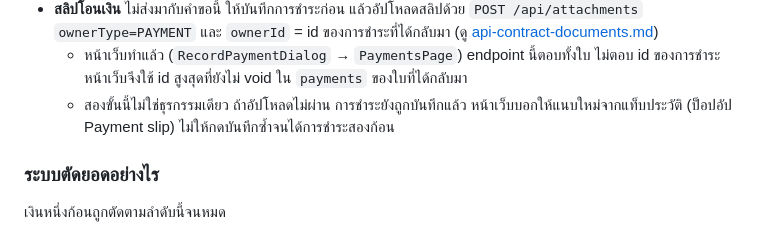
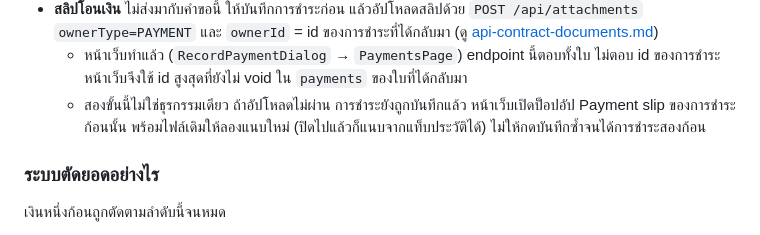
Before and after one commit to MUDST-2026-SakuraSoul-DevOps/MUDST-2026-SakuraSoul, a Markdown page: docs/api-contract-payments-phase2.md, the part around the change. Drawn GitHub-style.

Commit message:
docs: SSK-163 สัญญาการรับชำระบอกว่าอัปโหลดสลิปไม่ผ่านแล้วหน้าเว็บเปิดป็อปอัปให้ลองใหม่

```diff
--- a/docs/api-contract-payments-phase2.md
+++ b/docs/api-contract-payments-phase2.md
@@ -175,8 +175,8 @@ endpoint กับกฎในเอกสารนี้ถือเป็น
   `ownerType=PAYMENT` และ `ownerId` = id ของการชำระที่ได้กลับมา (ดู [api-contract-documents.md](api-contract-documents.md))
   - หน้าเว็บทำแล้ว (`RecordPaymentDialog` → `PaymentsPage`) endpoint นี้ตอบทั้งใบ ไม่ตอบ id ของการชำระ
     หน้าเว็บจึงใช้ id สูงสุดที่ยังไม่ void ใน `payments` ของใบที่ได้กลับมา
-  - สองขั้นนี้ไม่ใช่ธุรกรรมเดียว ถ้าอัปโหลดไม่ผ่าน การชำระยังถูกบันทึกแล้ว หน้าเว็บบอกให้แนบใหม่จากแท็บประวัติ (ป็อปอัป Payment slip)
-    ไม่ให้กดบันทึกซ้ำจนได้การชำระสองก้อน
+  - สองขั้นนี้ไม่ใช่ธุรกรรมเดียว ถ้าอัปโหลดไม่ผ่าน การชำระยังถูกบันทึกแล้ว หน้าเว็บเปิดป็อปอัป Payment slip ของการชำระก้อนนั้น
+    พร้อมไฟล์เดิมให้ลองแนบใหม่ (ปิดไปแล้วก็แนบจากแท็บประวัติได้) ไม่ให้กดบันทึกซ้ำจนได้การชำระสองก้อน
 
 ### ระบบตัดยอดอย่างไร
 
```
